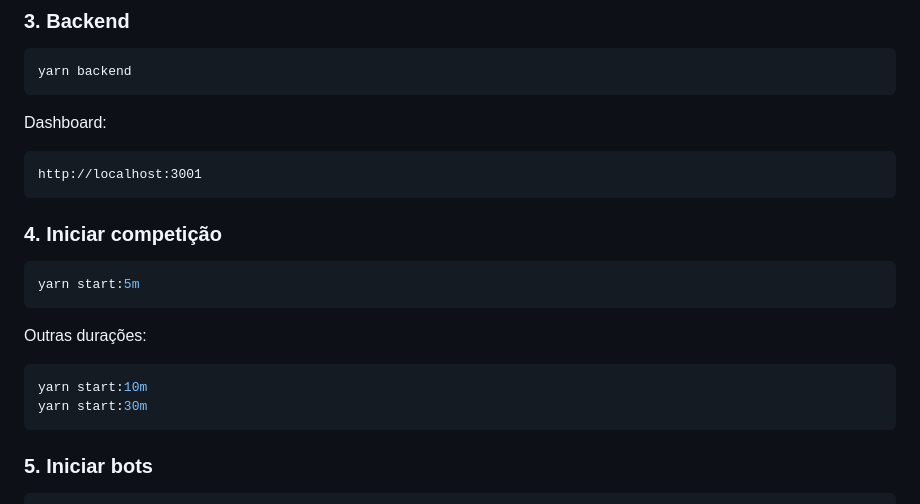
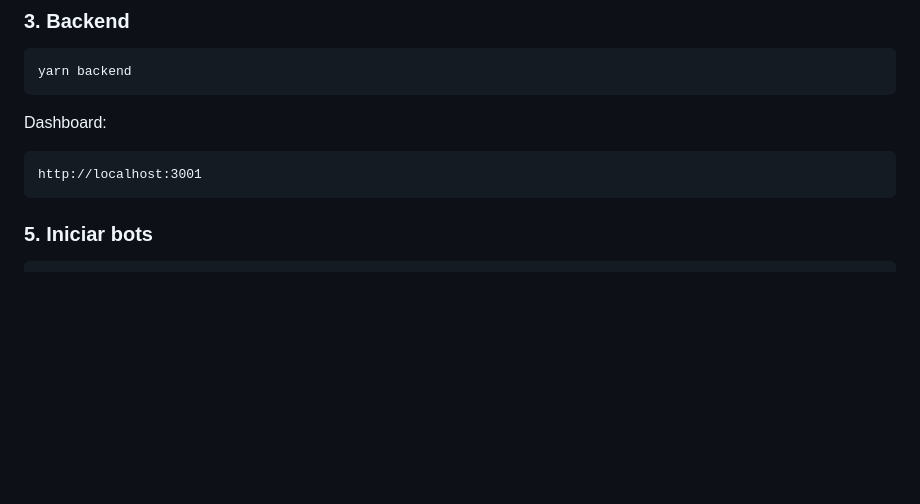
Before and after one commit to euotiniel/dex_cpmm, a Markdown page: README.md, the part around the change. Drawn GitHub-style; blank space fills up the shorter version.

Commit message:
actualizando o readme

````diff
--- a/README.md
+++ b/README.md
@@ -77,21 +77,6 @@ Dashboard:
 
 ```txt
 http://localhost:3001
-```
-
-
-
-### 4. Iniciar competição
-
-```bash
-yarn start:5m
-```
-
-Outras durações:
-
-```bash
-yarn start:10m
-yarn start:30m
 ```
 
 
````
